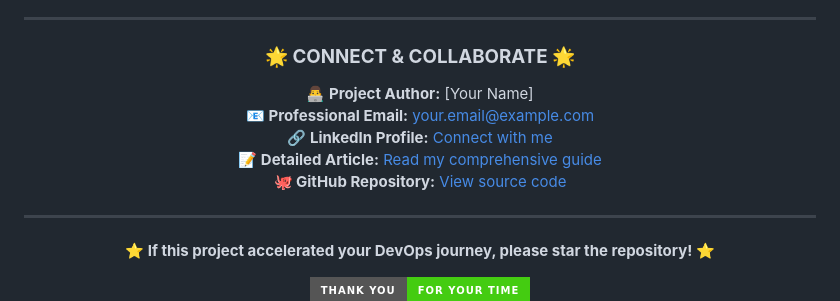
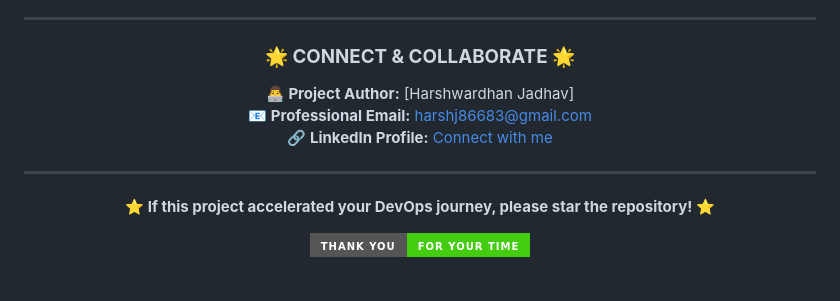
Before and after one commit to Harshwardhanjadhav0/DevOps-Workflow-Code-Push--Jenkins-Build-Ansible-Deploy--Docker-Container-K8s-Service, a Markdown page: README.md, the part around the change. Drawn GitHub-style; badges without logos; blank space fills up the shorter version.

```diff
--- a/README.md
+++ b/README.md
@@ -1009,11 +1009,9 @@ locust -f performance_tests.py --host=http://localhost
 
 ### 🌟 **CONNECT & COLLABORATE** 🌟
 
-**👨‍💻 Project Author:** [Your Name]
-**📧 Professional Email:** your.email@example.com
-**🔗 LinkedIn Profile:** [Connect with me](https://linkedin.com/in/your-profile)
-**📝 Detailed Article:** [Read my comprehensive guide](https://linkedin.com/posts/your-linkedin-post-link)
-**🐙 GitHub Repository:** [View source code](https://github.com/your-username/your-repo)
+**👨‍💻 Project Author:** [Harshwardhan Jadhav]
+**📧 Professional Email:** harshj86683@gmail.com
+**🔗 LinkedIn Profile:** [Connect with me](www.linkedin.com/in/jadhavharshwardhan)
 
 ---
 
```
